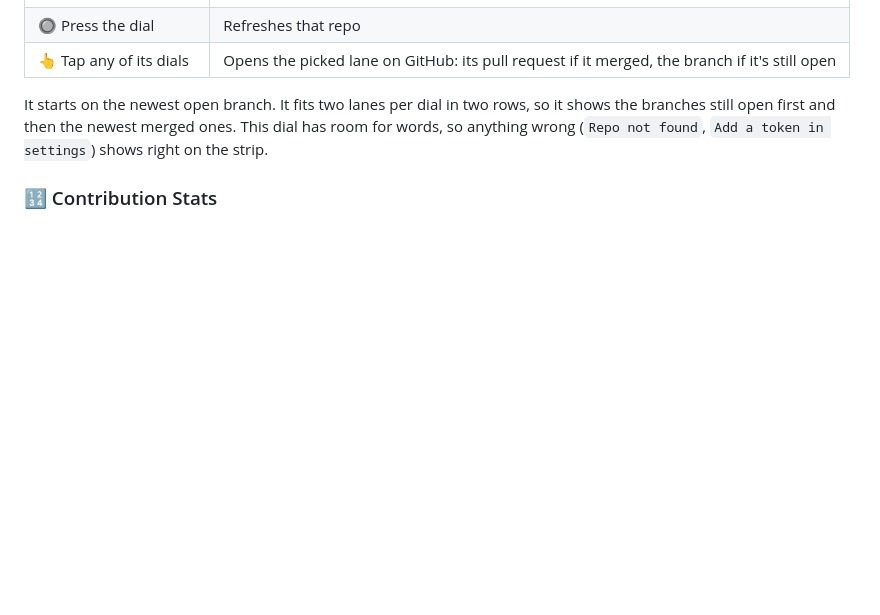
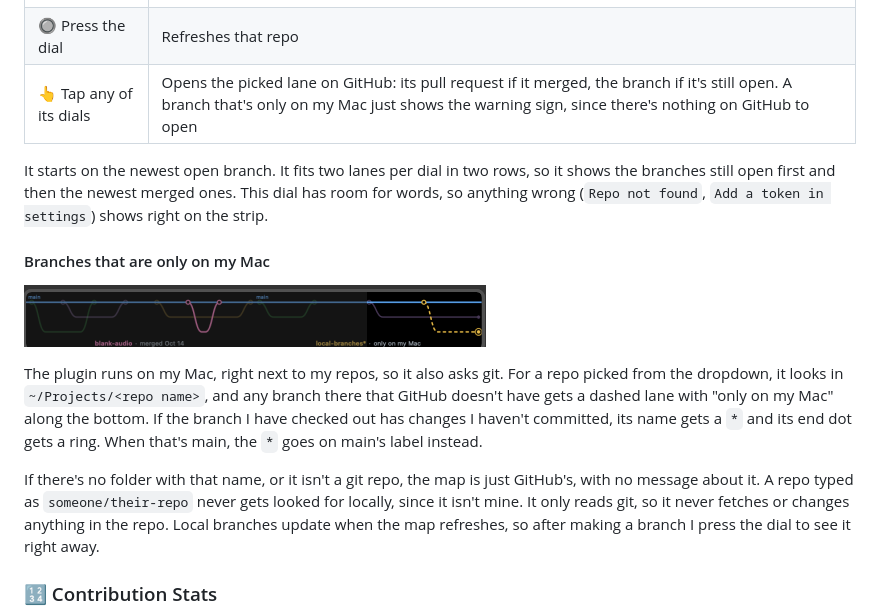
Before and after one commit to malikacodes/github-graph, a Markdown page: README.md, the part around the change. GitHub-like rendering; pictures changed too: screenshots/branch-map-local.png (added); blank space fills up the shorter version.

Commit message:
Branch Map: branches that are only on my Mac show as dashed lanes, and a * marks uncommitted changes

```diff
--- a/README.md
+++ b/README.md
@@ -83,13 +83,31 @@ only takes the dials I put it on.
 |---|---|
 | ↪️ Turn any of its dials | Picks the next lane, left or right, and wraps around at the ends |
 | 🔘 Press the dial | Refreshes that repo |
-| 👆 Tap any of its dials | Opens the picked lane on GitHub: its pull request if it merged, the branch if it's still open |
+| 👆 Tap any of its dials | Opens the picked lane on GitHub: its pull request if it merged, the branch if it's still open. A branch that's only on my Mac just shows the warning sign, since there's nothing on GitHub to open |
 
 It starts on the newest open branch. It fits two lanes per dial in two
 rows, so it shows the branches still open first and then the newest merged
 ones. This dial has room for words,
 so anything wrong (`Repo not found`, `Add a token in settings`) shows
 right on the strip.
+
+#### Branches that are only on my Mac
+
+![github-graph on the right two dials: a dashed yellow lane for a branch I haven't pushed yet](screenshots/branch-map-local.png)
+
+The plugin runs on my Mac, right next to my repos, so it also asks git.
+For a repo picked from the dropdown, it looks in `~/Projects/<repo name>`,
+and any branch there that GitHub doesn't have gets a dashed lane with
+"only on my Mac" along the bottom. If the branch I have checked out has
+changes I haven't committed, its name gets a `*` and its end dot gets a
+ring. When that's main, the `*` goes on main's label instead.
+
+If there's no folder with that name, or it isn't a git repo, the map is
+just GitHub's, with no message about it. A repo typed as
+`someone/their-repo` never gets looked for locally, since it isn't mine.
+It only reads git, so it never fetches or changes anything in the repo.
+Local branches update when the map refreshes, so after making a branch I
+press the dial to see it right away.
 
 ### 🔢 Contribution Stats
 
```
Also changed, not shown: 5 other files.
